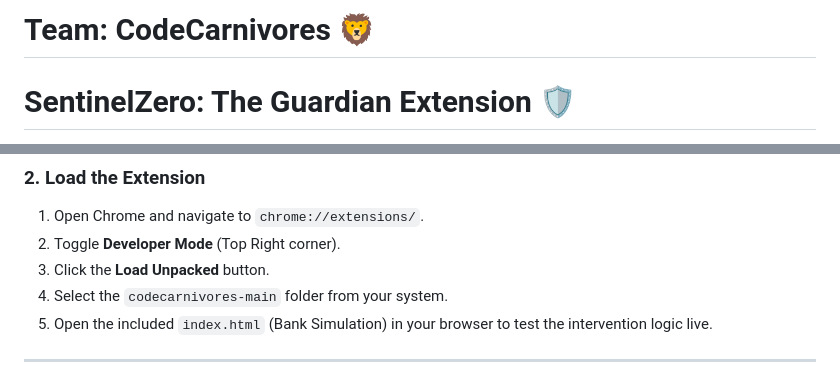
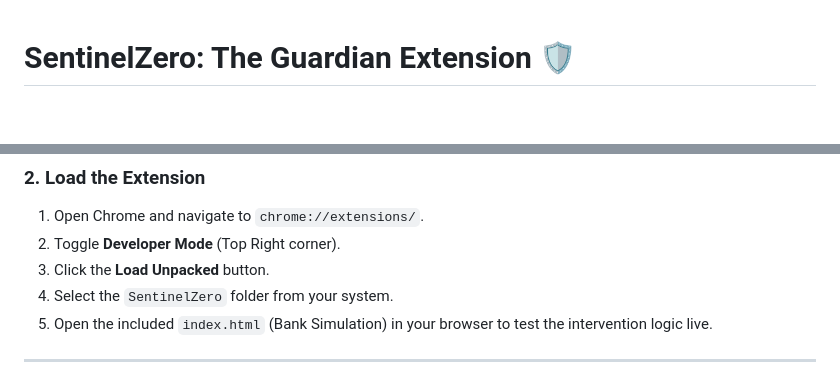
Before and after one commit to Rohit7606/SentinelZero, a Markdown page: README.md, 2 parts joined by grey strips. GitHub-like rendering; blank space fills up the shorter version.

Commit message:
Revise README with new project information and images
Updated project details and images in README.md.

```diff
--- a/README.md
+++ b/README.md
@@ -1,3 +1,2 @@
-# Team: CodeCarnivores 🦁
 # SentinelZero: The Guardian Extension 🛡️
 
@@ -113,7 +91,7 @@ python server.py
 1.  Open Chrome and navigate to `chrome://extensions/`.
 2.  Toggle **Developer Mode** (Top Right corner).
 3.  Click the **Load Unpacked** button.
-4.  Select the `codecarnivores-main` folder from your system.
+4.  Select the `SentinelZero` folder from your system.
 5.  Open the included `index.html` (Bank Simulation) in your browser to test the intervention logic live.
 
 ---
```
Also changed, not shown: other parts of README.md (+7 -28 lines).
